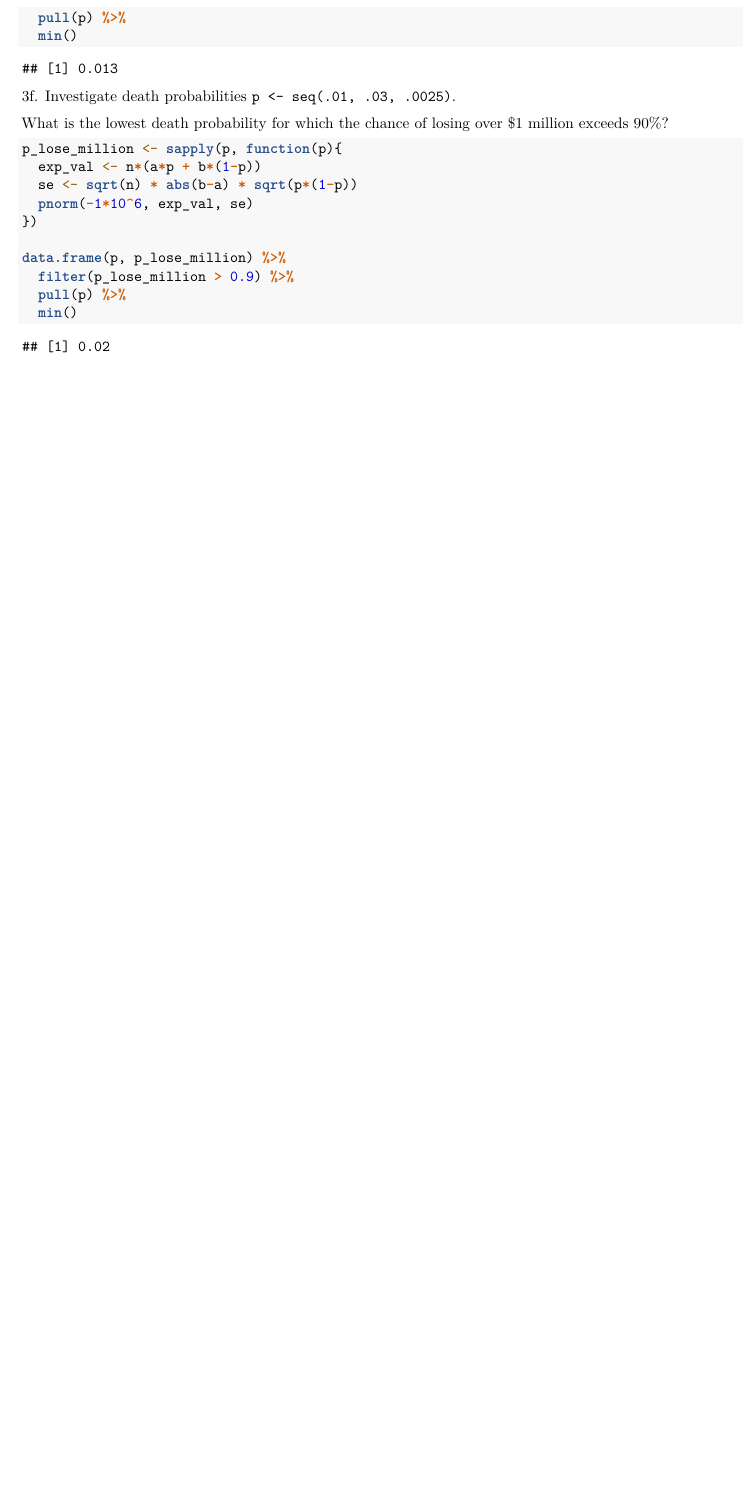
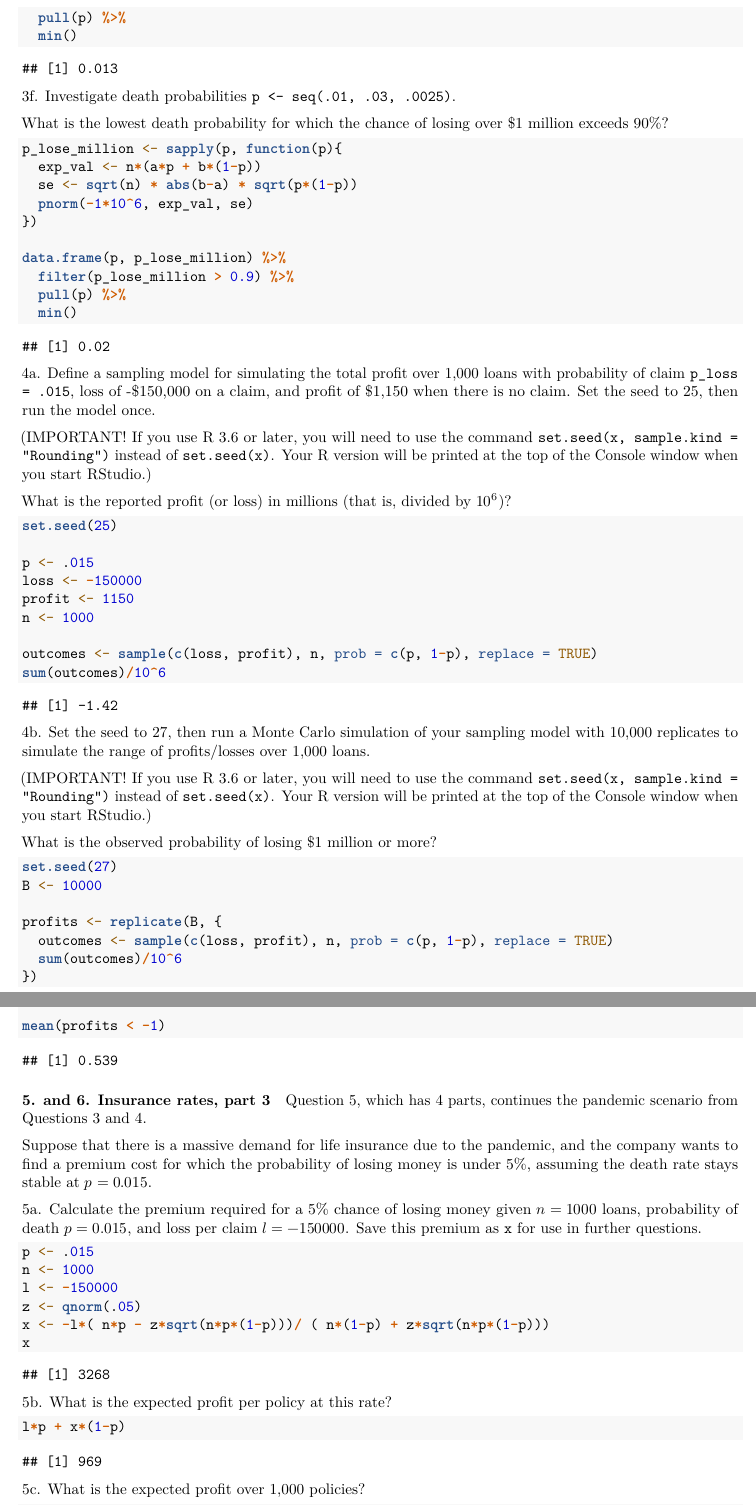
Before and after one commit to 1965Eric/HarvardX-PH125.3x-Data-Science-Probability, an R Markdown document (Data_Science_Probability.Rmd): part of page 63 of 63 before the commit and two parts of pages 63 and 64 of 65 after it, the two joined at a grey line, cut so that both start at the same text, the shorter picture padded with empty space. Rendered offline with R 4.5, knitr and Pandoc, then LaTeX, with nearby package versions; code that draws random numbers runs with fixed seeds of ours; some code elsewhere in the file could not run offline.

Commit message:
Update Data_Science_Probability.Rmd

````diff
--- a/Data_Science_Probability.Rmd
+++ b/Data_Science_Probability.Rmd
@@ -2810,3 +2810,66 @@ data.frame(p, p_lose_million) %>%
   pull(p) %>%
   min()
 ```
+
+4a. Define a sampling model for simulating the total profit over 1,000 loans with probability of claim ```p_loss = .015```, loss of -$150,000 on a claim, and profit of $1,150 when there is no claim. Set the seed to 25, then run the model once.
+
+(IMPORTANT! If you use R 3.6 or later, you will need to use the command ```set.seed(x, sample.kind = "Rounding")``` instead of ```set.seed(x)```. Your R version will be printed at the top of the Console window when you start RStudio.)
+
+What is the reported profit (or loss) in millions (that is, divided by $10^6$)?
+
+```{r}
+set.seed(25)
+
+p <- .015
+loss <- -150000
+profit <- 1150
+n <- 1000
+
+outcomes <- sample(c(loss, profit), n, prob = c(p, 1-p), replace = TRUE)
+sum(outcomes)/10^6
+```
+
+4b. Set the seed to 27, then run a Monte Carlo simulation of your sampling model with 10,000 replicates to simulate the range of profits/losses over 1,000 loans.
+
+(IMPORTANT! If you use R 3.6 or later, you will need to use the command ```set.seed(x, sample.kind = "Rounding")``` instead of ```set.seed(x)```. Your R version will be printed at the top of the Console window when you start RStudio.)
+
+What is the observed probability of losing $1 million or more?
+
+```{r}
+set.seed(27)
+B <- 10000
+
+profits <- replicate(B, {
+  outcomes <- sample(c(loss, profit), n, prob = c(p, 1-p), replace = TRUE)
+  sum(outcomes)/10^6
+})
+
+mean(profits < -1)
+```
+
+#### 5. and 6. Insurance rates, part 3
+
+Question 5, which has 4 parts, continues the pandemic scenario from Questions 3 and 4.
+
+Suppose that there is a massive demand for life insurance due to the pandemic, and the company wants to find a premium cost for which the probability of losing money is under 5%, assuming the death rate stays stable at $p = 0.015$.
+
+5a. Calculate the premium required for a 5% chance of losing money given $n = 1000$ loans, probability of death $p = 0.015$, and loss per claim $l = -150000$. Save this premium as ```x``` for use in further questions.
+
+```{r}
+p <- .015
+n <- 1000
+l <- -150000
+z <- qnorm(.05)
+x <- -l*( n*p - z*sqrt(n*p*(1-p)))/ ( n*(1-p) + z*sqrt(n*p*(1-p)))
+x
+```
+
+5b. What is the expected profit per policy at this rate?
+
+```{r}
+l*p + x*(1-p)
+```
+
+5c. What is the expected profit over 1,000 policies?
+
+```{r}
````
Also changed, not shown: Data_Science_Probability.Rmd (59 more changed lines).
